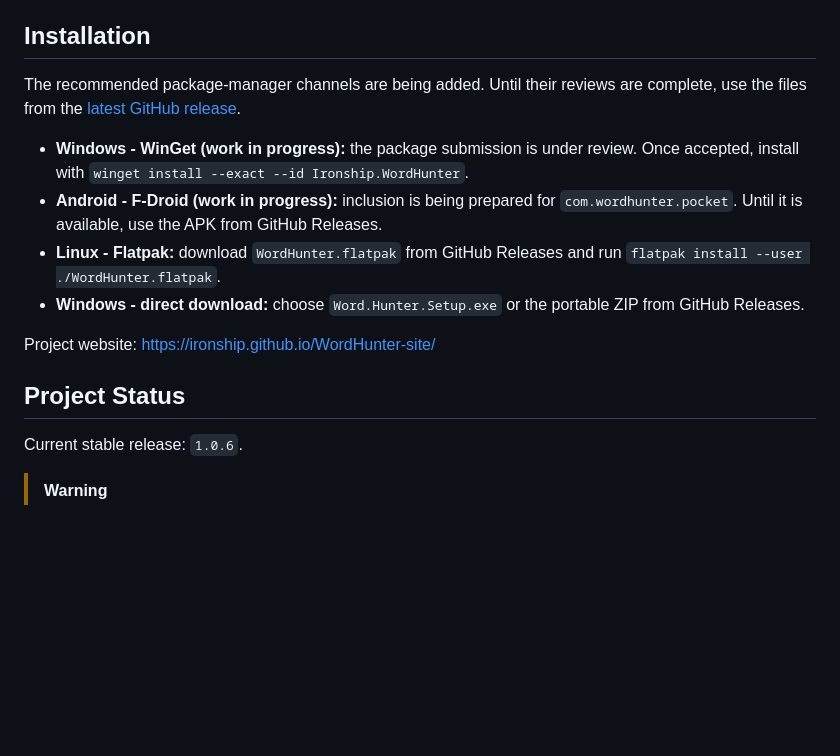
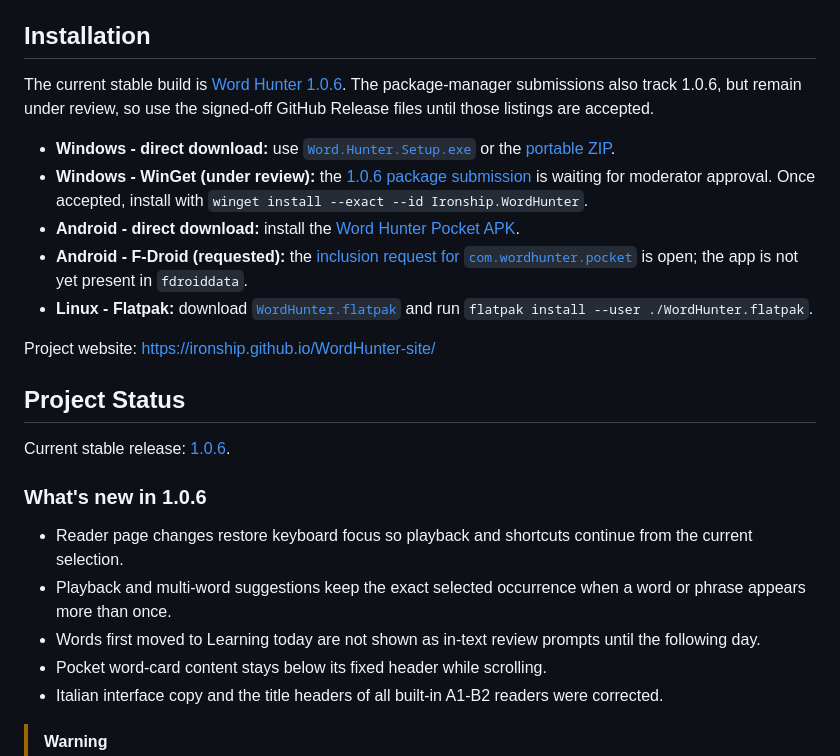
Before and after one commit to Ironship/WordHunter, a Markdown page: README.md, the part around the change. GitHub-like rendering; blank space fills up the shorter version.

Commit message:
Update documentation for Word Hunter 1.0.6

```diff
--- a/README.md
+++ b/README.md
@@ -14,26 +14,46 @@ data.
 
 ## Installation
 
-The recommended package-manager channels are being added. Until their reviews
-are complete, use the files from the
-[latest GitHub release](https://github.com/Ironship/WordHunter/releases/latest).
+The current stable build is
+[Word Hunter 1.0.6](https://github.com/Ironship/WordHunter/releases/tag/WordHunter1.0.6).
+The package-manager submissions also track 1.0.6, but remain under review, so
+use the signed-off GitHub Release files until those listings are accepted.
 
-- **Windows - WinGet (work in progress):** the package submission is under
-  review. Once accepted, install with
+- **Windows - direct download:** use
+  [`Word.Hunter.Setup.exe`](https://github.com/Ironship/WordHunter/releases/download/WordHunter1.0.6/Word.Hunter.Setup.exe)
+  or the
+  [portable ZIP](https://github.com/Ironship/WordHunter/releases/download/WordHunter1.0.6/Word.Hunter.portable.zip).
+- **Windows - WinGet (under review):** the
+  [1.0.6 package submission](https://github.com/microsoft/winget-pkgs/pull/401481)
+  is waiting for moderator approval. Once accepted, install with
   `winget install --exact --id Ironship.WordHunter`.
-- **Android - F-Droid (work in progress):** inclusion is being prepared for
-  `com.wordhunter.pocket`. Until it is available, use the APK from GitHub
-  Releases.
-- **Linux - Flatpak:** download `WordHunter.flatpak` from GitHub Releases and
-  run `flatpak install --user ./WordHunter.flatpak`.
-- **Windows - direct download:** choose `Word.Hunter.Setup.exe` or the portable
-  ZIP from GitHub Releases.
+- **Android - direct download:** install the
+  [Word Hunter Pocket APK](https://github.com/Ironship/WordHunter/releases/download/WordHunter1.0.6/Word.Hunter.Pocket.debug.apk).
+- **Android - F-Droid (requested):** the
+  [inclusion request for `com.wordhunter.pocket`](https://gitlab.com/fdroid/rfp/-/work_items/4109)
+  is open; the app is not yet present in `fdroiddata`.
+- **Linux - Flatpak:** download
+  [`WordHunter.flatpak`](https://github.com/Ironship/WordHunter/releases/download/WordHunter1.0.6/WordHunter.flatpak)
+  and run `flatpak install --user ./WordHunter.flatpak`.
 
 Project website: https://ironship.github.io/WordHunter-site/
 
 ## Project Status
 
-Current stable release: `1.0.6`.
+Current stable release:
+[1.0.6](https://github.com/Ironship/WordHunter/releases/tag/WordHunter1.0.6).
+
+### What's new in 1.0.6
+
+- Reader page changes restore keyboard focus so playback and shortcuts continue
+  from the current selection.
+- Playback and multi-word suggestions keep the exact selected occurrence when a
+  word or phrase appears more than once.
+- Words first moved to Learning today are not shown as in-text review prompts
+  until the following day.
+- Pocket word-card content stays below its fixed header while scrolling.
+- Italian interface copy and the title headers of all built-in A1-B2 readers
+  were corrected.
 
 > [!WARNING]
 > **Back up your Word Hunter words and library before installing version 1.0.0.**
```
